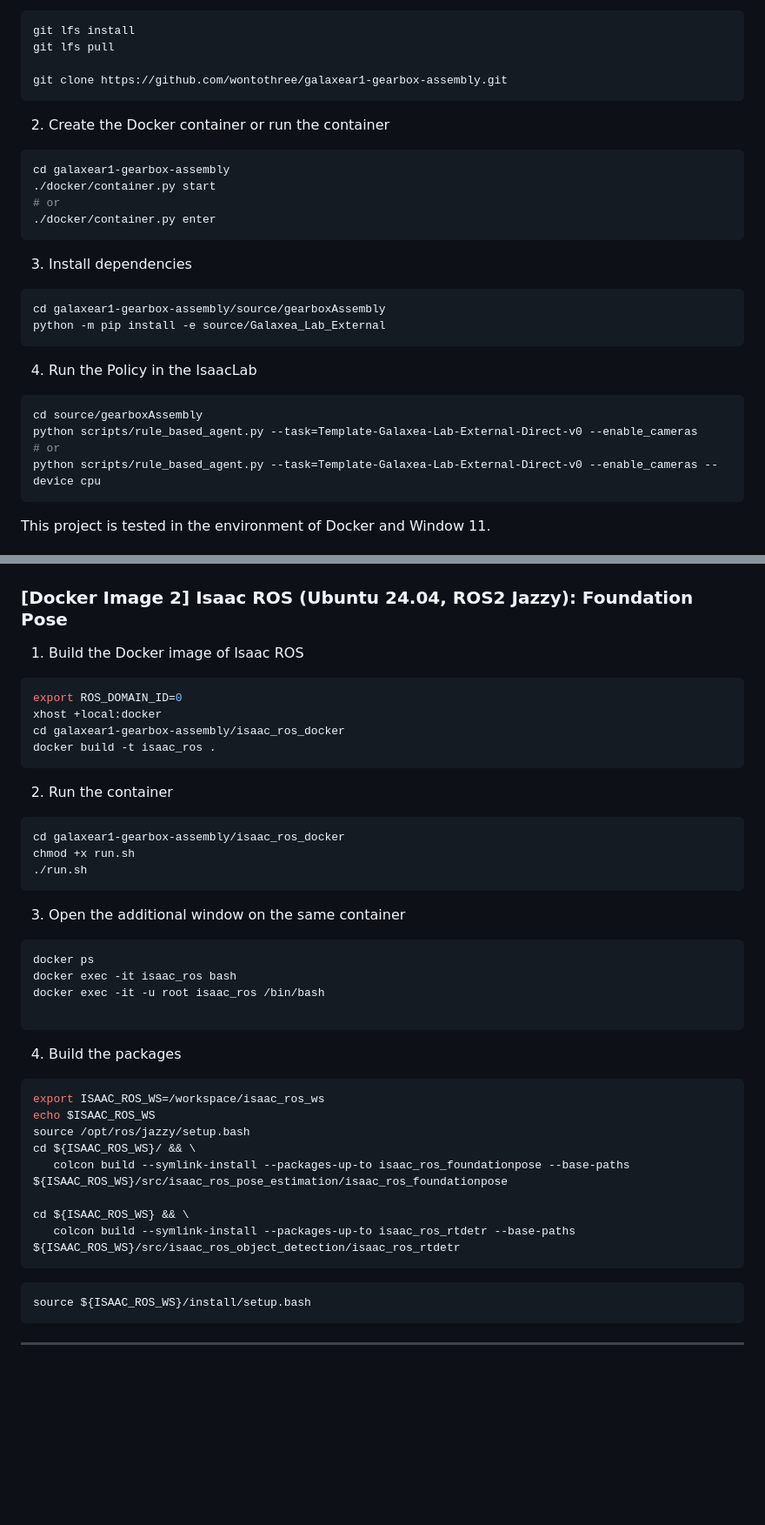
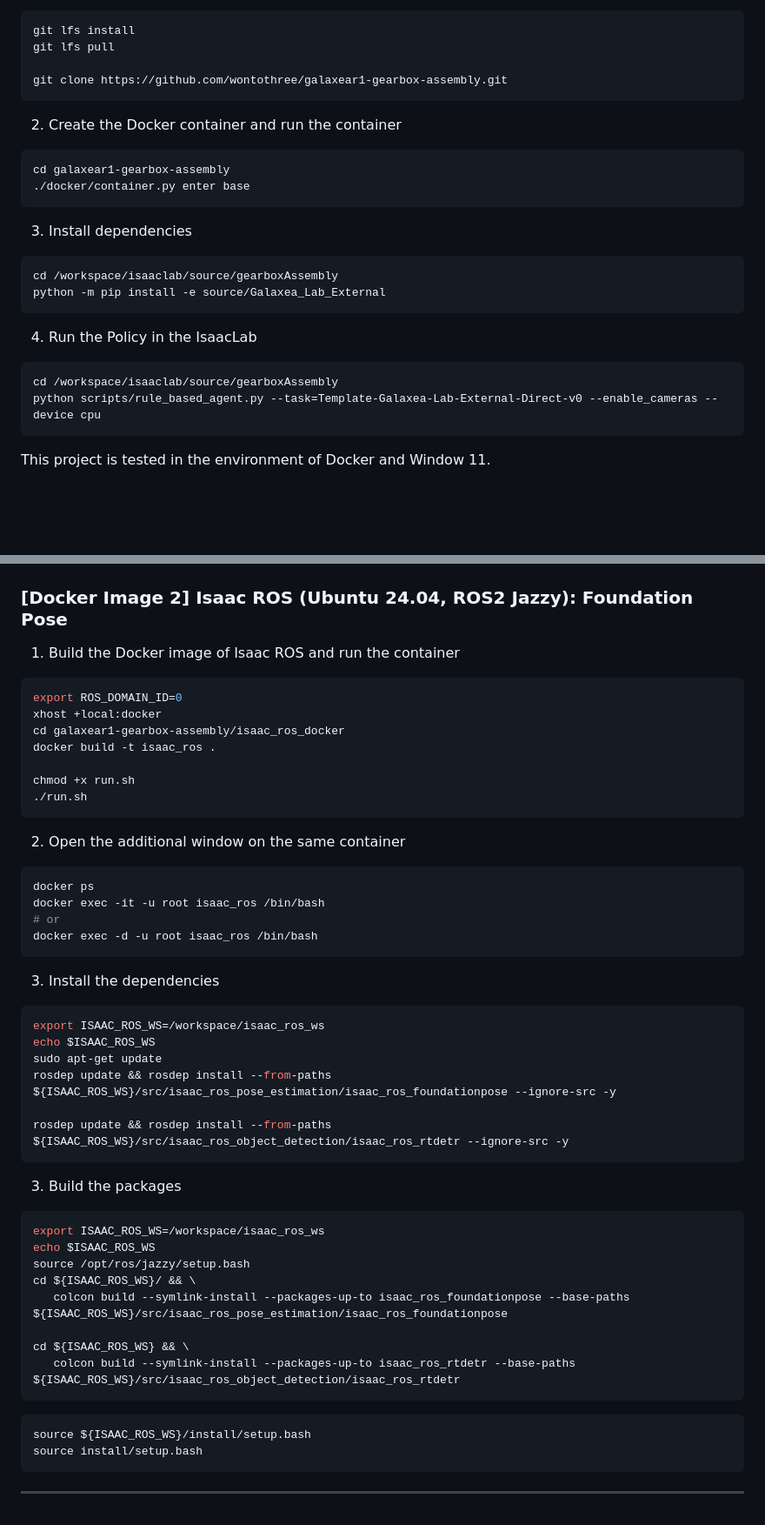
Before and after one commit to wontothree/galaxea-gearbox-assembly, a Markdown page: README.md, 2 parts joined by grey strips. Shown: that part at 87% size. GitHub-like rendering; blank space fills up the shorter version.

````diff
--- a/README.md
+++ b/README.md
@@ -28,28 +28,24 @@ git lfs pull
 git clone https://github.com/wontothree/galaxear1-gearbox-assembly.git
 ```
 
-2. Create the Docker container or run the container
+2. Create the Docker container and run the container
 
 ```bash
 cd galaxear1-gearbox-assembly
-./docker/container.py start
-# or
-./docker/container.py enter
+./docker/container.py enter base
 ```
 
 3. Install dependencies
 
 ```bash
-cd galaxear1-gearbox-assembly/source/gearboxAssembly
+cd /workspace/isaaclab/source/gearboxAssembly
 python -m pip install -e source/Galaxea_Lab_External
 ```
 
 4. Run the Policy in the IsaacLab
 
 ```bash
-cd source/gearboxAssembly
-python scripts/rule_based_agent.py --task=Template-Galaxea-Lab-External-Direct-v0 --enable_cameras
-# or
+cd /workspace/isaaclab/source/gearboxAssembly
 python scripts/rule_based_agent.py --task=Template-Galaxea-Lab-External-Direct-v0 --enable_cameras --device cpu
 ```
 
@@ -136,34 +132,40 @@ ros2 topic list
 
 ### [Docker Image 2] Isaac ROS (Ubuntu 24.04, ROS2 Jazzy): Foundation Pose
 
-1. Build the Docker image of Isaac ROS
+1. Build the Docker image of Isaac ROS and run the container
 
 ```bash
 export ROS_DOMAIN_ID=0
 xhost +local:docker
 cd galaxear1-gearbox-assembly/isaac_ros_docker
 docker build -t isaac_ros .
-```
 
-2. Run the container
-
-```bash
-cd galaxear1-gearbox-assembly/isaac_ros_docker
 chmod +x run.sh
 ./run.sh
 ```
 
-3. Open the additional window on the same container
+2. Open the additional window on the same container
 
 
 ```bash
 docker ps
-docker exec -it isaac_ros bash
 docker exec -it -u root isaac_ros /bin/bash
-
+# or
+docker exec -d -u root isaac_ros /bin/bash
 ```
 
-4. Build the packages
+3. Install the dependencies
+
+```bash
+export ISAAC_ROS_WS=/workspace/isaac_ros_ws
+echo $ISAAC_ROS_WS
+sudo apt-get update
+rosdep update && rosdep install --from-paths ${ISAAC_ROS_WS}/src/isaac_ros_pose_estimation/isaac_ros_foundationpose --ignore-src -y
+
+rosdep update && rosdep install --from-paths ${ISAAC_ROS_WS}/src/isaac_ros_object_detection/isaac_ros_rtdetr --ignore-src -y
+```
+
+3. Build the packages
 
 ```bash
 export ISAAC_ROS_WS=/workspace/isaac_ros_ws
@@ -178,6 +180,7 @@ cd ${ISAAC_ROS_WS} && \
 
 ```bash
 source ${ISAAC_ROS_WS}/install/setup.bash
+source install/setup.bash
 ```
 
 ---
````
Also changed, not shown: isaac_ros_ws/README.md (added, +5 -0 lines).
